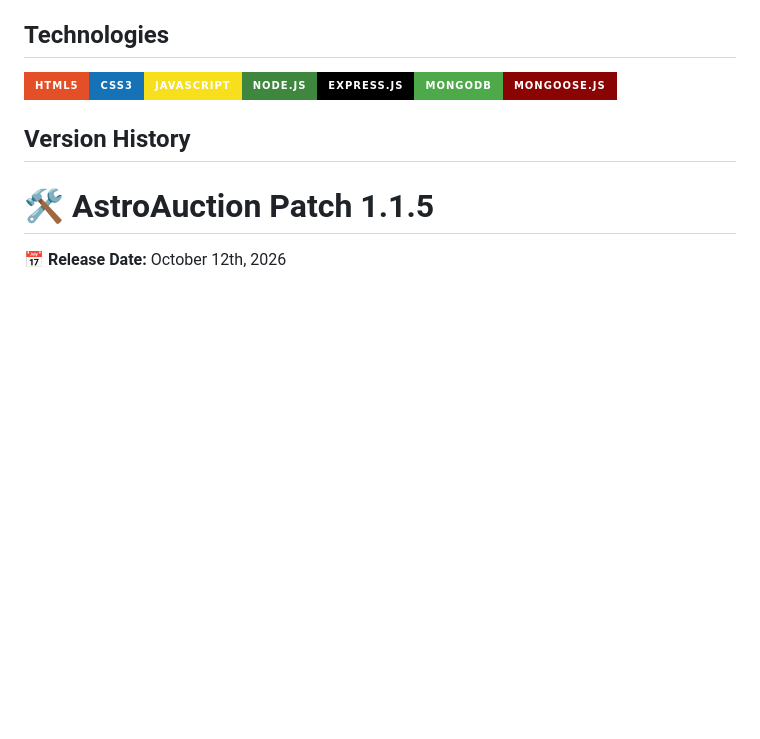
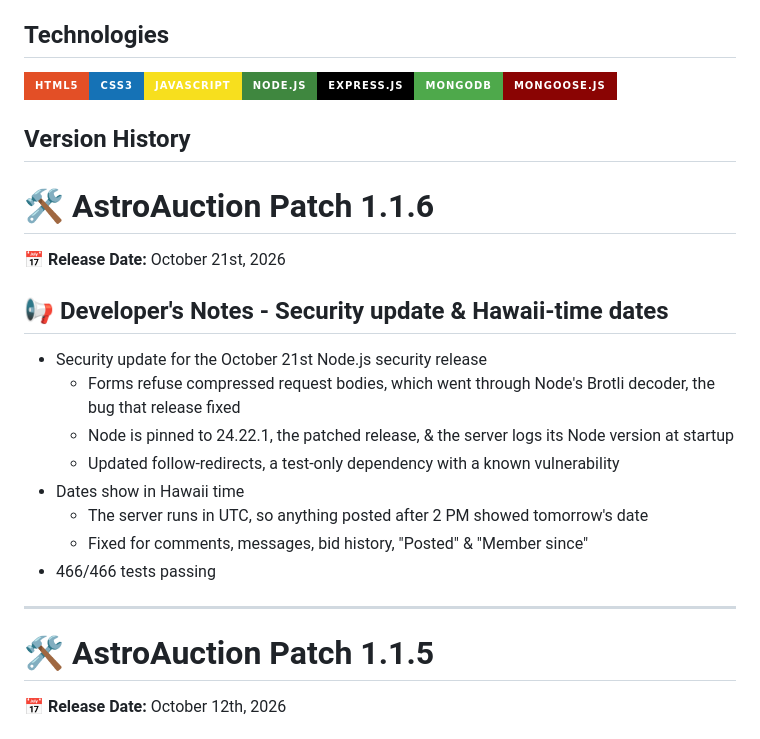
Before and after one commit to boobeh123/AstroAuction, a Markdown page: README.md, the part around the change. GitHub-like rendering; badges without logos; blank space fills up the shorter version.

Commit message:
Add the Patch 1.1.6 notes to the README
Co-Authored-By: Claude Opus 5.5 <noreply@anthropic.com>

```diff
--- a/README.md
+++ b/README.md
@@ -52,6 +52,21 @@ AstroAuction web app - https://astroauction.up.railway.app/
 <img src="https://img.shields.io/badge/html5%20-%23E34F26.svg?&style=for-the-badge&logo=html5&logoColor=white" alt="HTML" height="50"/><img src="https://img.shields.io/badge/css3%20-%231572B6.svg?&style=for-the-badge&logo=css3&logoColor=white" alt="CSS" height="50"/><img src="https://img.shields.io/badge/JavaScript-F7DF1E?style=for-the-badge&logo=javascript&logoColor=black" alt="JavaScript" height="50"/><img src="https://img.shields.io/badge/node.js%20-3F873F.svg?&style=for-the-badge&logo=node.js&logoColor=white" alt="Node" height="50"/><img src="https://img.shields.io/badge/Express.js-000000?style=for-the-badge&logo=express&logoColor=white" alt="Express" height="50"/><img src="https://img.shields.io/badge/MongoDB-4EA94B?style=for-the-badge&logo=mongodb&logoColor=white" alt="MongoDB" height="50"/><img src="https://img.shields.io/badge/Mongoose.js-8A0403?style=for-the-badge&logoColor=white" alt="Mongoose" />
 
 ## Version History
+# 🛠️ AstroAuction Patch 1.1.6
+📅 **Release Date:** October 21st, 2026
+
+## 📢 Developer's Notes - Security update & Hawaii-time dates
+
+- Security update for the October 21st Node.js security release
+  - Forms refuse compressed request bodies, which went through Node's Brotli decoder, the bug that release fixed
+  - Node is pinned to 24.22.1, the patched release, & the server logs its Node version at startup
+  - Updated follow-redirects, a test-only dependency with a known vulnerability
+- Dates show in Hawaii time
+  - The server runs in UTC, so anything posted after 2 PM showed tomorrow's date
+  - Fixed for comments, messages, bid history, "Posted" & "Member since"
+- 466/466 tests passing
+
+---------------------------------------------------------------------------------------------------------------------------
 # 🛠️ AstroAuction Patch 1.1.5
 📅 **Release Date:** October 12th, 2026
 
```
